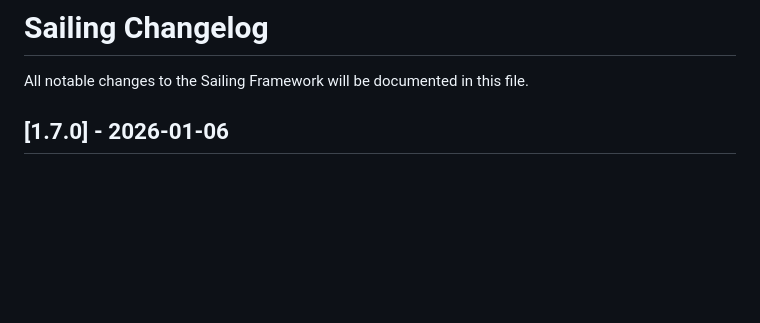
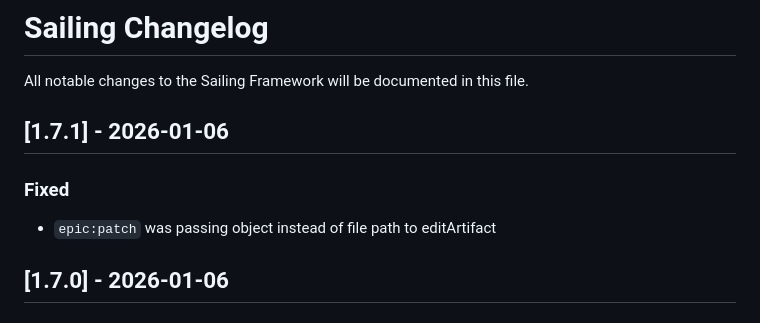
Before and after one commit to quazardous/sailing, a Markdown page: CHANGELOG.md, the part around the change. GitHub-like rendering; blank space fills up the shorter version.

Commit message:
chore: changelog v1.7.1

```diff
--- a/CHANGELOG.md
+++ b/CHANGELOG.md
@@ -1,6 +1,11 @@
 # Sailing Changelog
 
 All notable changes to the Sailing Framework will be documented in this file.
+
+## [1.7.1] - 2026-01-06
+
+### Fixed
+- `epic:patch` was passing object instead of file path to editArtifact
 
 ## [1.7.0] - 2026-01-06
 
```
